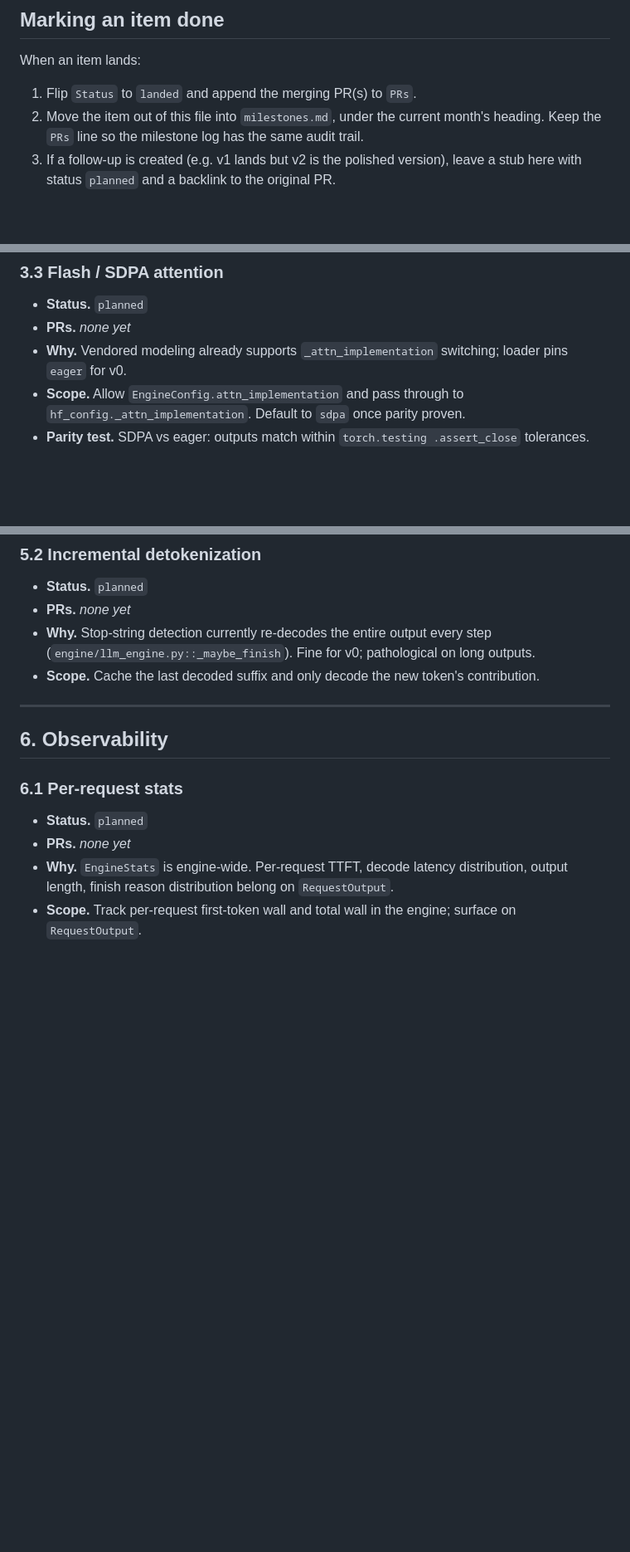
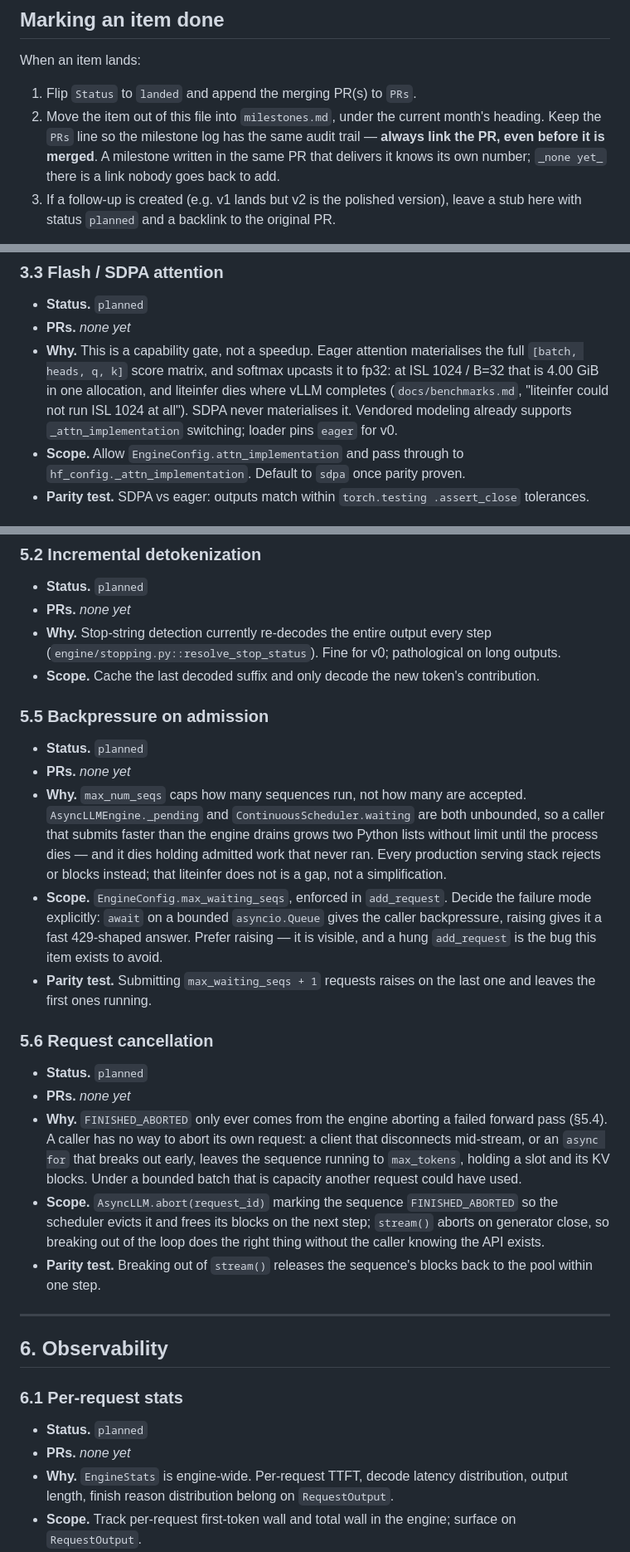
Before and after one commit to ValeGian/liteinfer, a Markdown page: docs/roadmap.md, 3 parts joined by grey strips. Shown at 83% size. GitHub-like rendering; blank space fills up the shorter version.

```diff
--- a/docs/roadmap.md
+++ b/docs/roadmap.md
@@ -97,7 +97,9 @@ When an item lands:
 1. Flip `Status` to `landed` and append the merging PR(s) to `PRs`.
 2. Move the item out of this file into `milestones.md`, under the
    current month's heading. Keep the `PRs` line so the milestone log
-   has the same audit trail.
+   has the same audit trail — **always link the PR, even before it is
+   merged**. A milestone written in the same PR that delivers it knows
+   its own number; `_none yet_` there is a link nobody goes back to add.
 3. If a follow-up is created (e.g. v1 lands but v2 is the polished
    version), leave a stub here with status `planned` and a backlink
    to the original PR.
@@ -203,8 +230,13 @@ listed.
 ### 3.3 Flash / SDPA attention
 - **Status.** `planned`
 - **PRs.** _none yet_
-- **Why.** Vendored modeling already supports `_attn_implementation`
-  switching; loader pins `eager` for v0.
+- **Why.** This is a capability gate, not a speedup. Eager attention
+  materialises the full `[batch, heads, q, k]` score matrix, and softmax
+  upcasts it to fp32: at ISL 1024 / B=32 that is 4.00 GiB in one allocation,
+  and liteinfer dies where vLLM completes (`docs/benchmarks.md`, "liteinfer
+  could not run ISL 1024 at all"). SDPA never materialises it. Vendored
+  modeling already supports `_attn_implementation` switching; loader pins
+  `eager` for v0.
 - **Scope.** Allow `EngineConfig.attn_implementation` and pass through
   to `hf_config._attn_implementation`. Default to `sdpa` once parity
   proven.
@@ -251,10 +283,42 @@ listed.
 - **Status.** `planned`
 - **PRs.** _none yet_
 - **Why.** Stop-string detection currently re-decodes the entire
-  output every step (`engine/llm_engine.py::_maybe_finish`). Fine for
-  v0; pathological on long outputs.
+  output every step (`engine/stopping.py::resolve_stop_status`). Fine
+  for v0; pathological on long outputs.
 - **Scope.** Cache the last decoded suffix and only decode the new
   token's contribution.
+
+### 5.5 Backpressure on admission
+- **Status.** `planned`
+- **PRs.** _none yet_
+- **Why.** `max_num_seqs` caps how many sequences run, not how many are
+  accepted. `AsyncLLMEngine._pending` and `ContinuousScheduler.waiting` are both
+  unbounded, so a caller that submits faster than the engine drains grows two
+  Python lists without limit until the process dies — and it dies holding
+  admitted work that never ran. Every production serving stack rejects or blocks
+  instead; that liteinfer does not is a gap, not a simplification.
+- **Scope.** `EngineConfig.max_waiting_seqs`, enforced in `add_request`. Decide
+  the failure mode explicitly: `await` on a bounded `asyncio.Queue` gives the
+  caller backpressure, raising gives it a fast 429-shaped answer. Prefer
+  raising — it is visible, and a hung `add_request` is the bug this item
+  exists to avoid.
+- **Parity test.** Submitting `max_waiting_seqs + 1` requests raises on the
+  last one and leaves the first ones running.
+
+### 5.6 Request cancellation
+- **Status.** `planned`
+- **PRs.** _none yet_
+- **Why.** `FINISHED_ABORTED` only ever comes from the engine aborting a failed
+  forward pass (§5.4). A caller has no way to abort its own request: a client
+  that disconnects mid-stream, or an `async for` that breaks out early, leaves
+  the sequence running to `max_tokens`, holding a slot and its KV blocks. Under
+  a bounded batch that is capacity another request could have used.
+- **Scope.** `AsyncLLM.abort(request_id)` marking the sequence
+  `FINISHED_ABORTED` so the scheduler evicts it and frees its blocks on the next
+  step; `stream()` aborts on generator close, so breaking out of the loop does
+  the right thing without the caller knowing the API exists.
+- **Parity test.** Breaking out of `stream()` releases the sequence's blocks
+  back to the pool within one step.
 
 ---
 
```
Also changed, not shown: other parts of docs/roadmap.md (+31 -0 lines), docs/milestones.md (+2 -2 lines).
